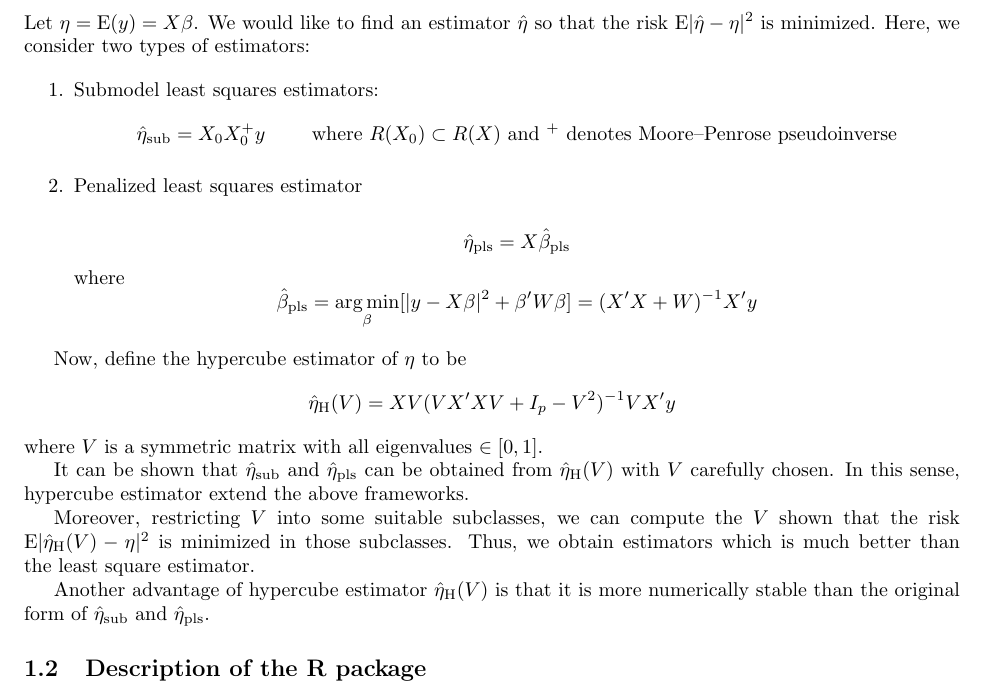
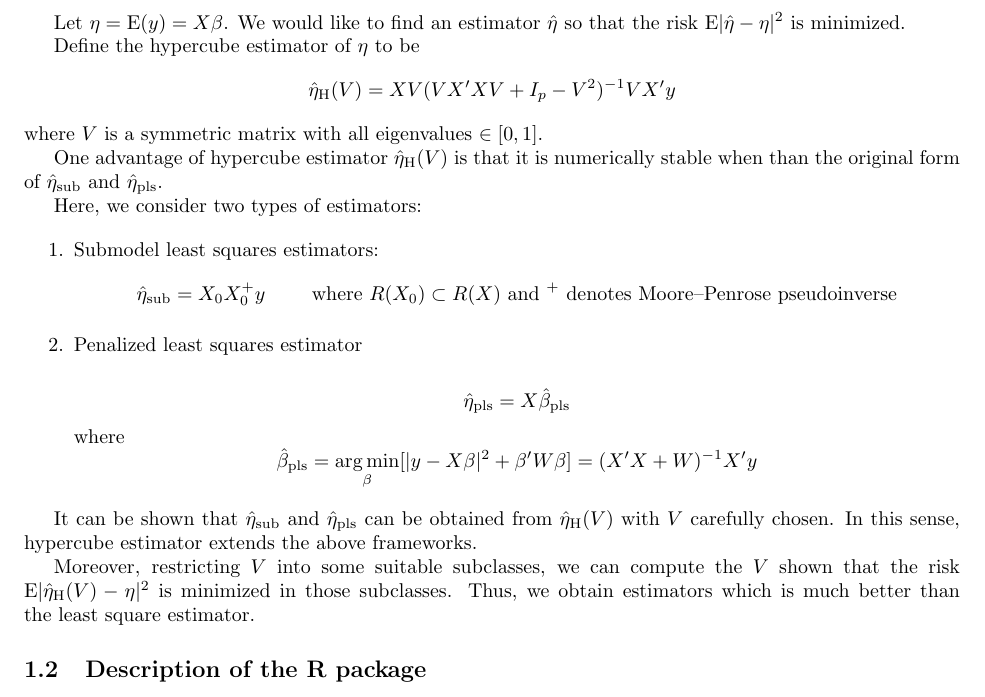
Before and after one commit to pochoi/HyperCube, a LaTeX document (proposal/proposal.tex): part of page 1 of 2, cut so that both start at the same text. Compiled offline with pdfLaTeX.

Commit message:
proposal

```diff
--- a/proposal/proposal.tex
+++ b/proposal/proposal.tex
@@ -22,7 +22,20 @@ Given a data set $(y, X)$, we fit the model:
 $$
 y = X\beta + \epsilon.
 $$
-Let $\eta = \text{E}(y) = X\beta$. We would like to find an estimator $\hat{\eta}$ so that the risk $\text{E} | \hat{\eta} - \eta|^2$ is minimized. Here, we consider two types of estimators:
+
+Let $\eta = \text{E}(y) = X\beta$. We would like to find an estimator $\hat{\eta}$ so that the risk $\text{E} | \hat{\eta} - \eta|^2$ is minimized.
+
+Define the hypercube estimator of $\eta$ to be
+$$
+\hat{\eta}_\text{H} (V) = X V (V X'X V + I_p - V^2)^{-1} V X' y
+$$
+where $V$ is a symmetric matrix with all eigenvalues $\in [0,1]$.
+
+One advantage of hypercube estimator $\hat{\eta}_\text{H} (V)$ is that it is numerically stable when than the original form of $\hat{\eta}_\text{sub}$ and $\hat{\eta}_\text{pls}$.
+
+
+
+Here, we consider two types of estimators:
 
 \begin{enumerate}
 	\item Submodel least squares estimators:
@@ -40,17 +53,9 @@ Let $\eta = \text{E}(y) = X\beta$. We would like to find an estimator $\hat{\eta
 	$$
 \end{enumerate}
 
-Now, define the hypercube estimator of $\eta$ to be
-$$
-\hat{\eta}_\text{H} (V) = X V (V X'X V + I_p - V^2)^{-1} V X' y
-$$
-where $V$ is a symmetric matrix with all eigenvalues $\in [0,1]$.
-
-It can be shown that $\hat{\eta}_\text{sub}$ and $\hat{\eta}_\text{pls}$ can be obtained from $\hat{\eta}_\text{H} (V)$ with $V$ carefully chosen. In this sense, hypercube estimator extend the above frameworks.
+It can be shown that $\hat{\eta}_\text{sub}$ and $\hat{\eta}_\text{pls}$ can be obtained from $\hat{\eta}_\text{H} (V)$ with $V$ carefully chosen. In this sense, hypercube estimator extends the above frameworks.
 
 Moreover, restricting $V$ into some suitable subclasses, we can compute the $V$ shown that the risk $\text{E} | \hat{\eta}_\text{H}(V) - \eta|^2$ is minimized in those subclasses. Thus, we obtain estimators which is much better than the least square estimator.
-
-Another advantage of hypercube estimator $\hat{\eta}_\text{H} (V)$ is that it is more numerically stable than the original form of $\hat{\eta}_\text{sub}$ and $\hat{\eta}_\text{pls}$.
 
 \subsection{Description of the R package}
 
```
